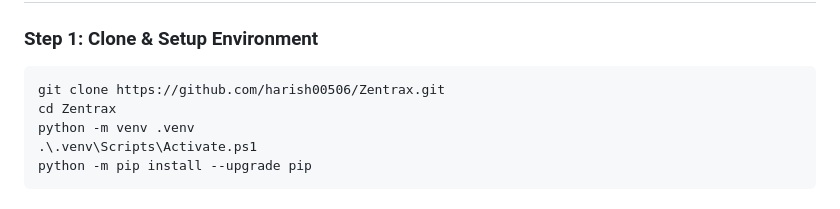
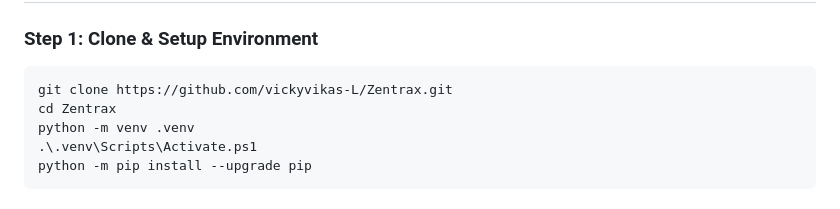
Before and after one commit to vickyvikas-L/Zentrax-Project, a Markdown page: README.md, the part around the change. GitHub-like rendering.

Commit message:
Update repository URL in README

````diff
--- a/README.md
+++ b/README.md
@@ -122,7 +122,7 @@ Or simply double-click **`Zentrax.bat`**!
 ### Step 1: Clone & Setup Environment
 
 ```powershell
-git clone https://github.com/harish00506/Zentrax.git
+git clone https://github.com/vickyvikas-L/Zentrax.git
 cd Zentrax
 python -m venv .venv
 .\.venv\Scripts\Activate.ps1
````
